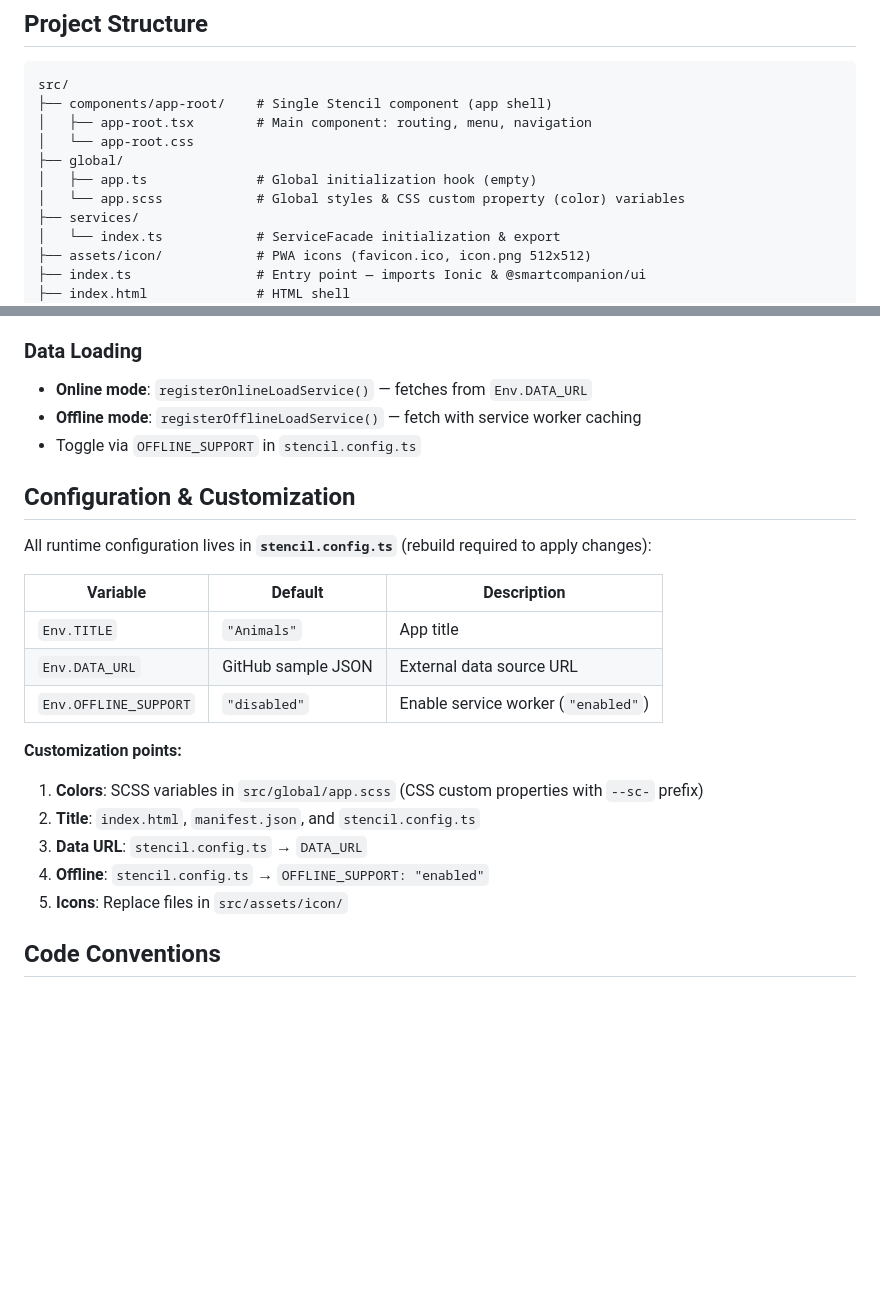
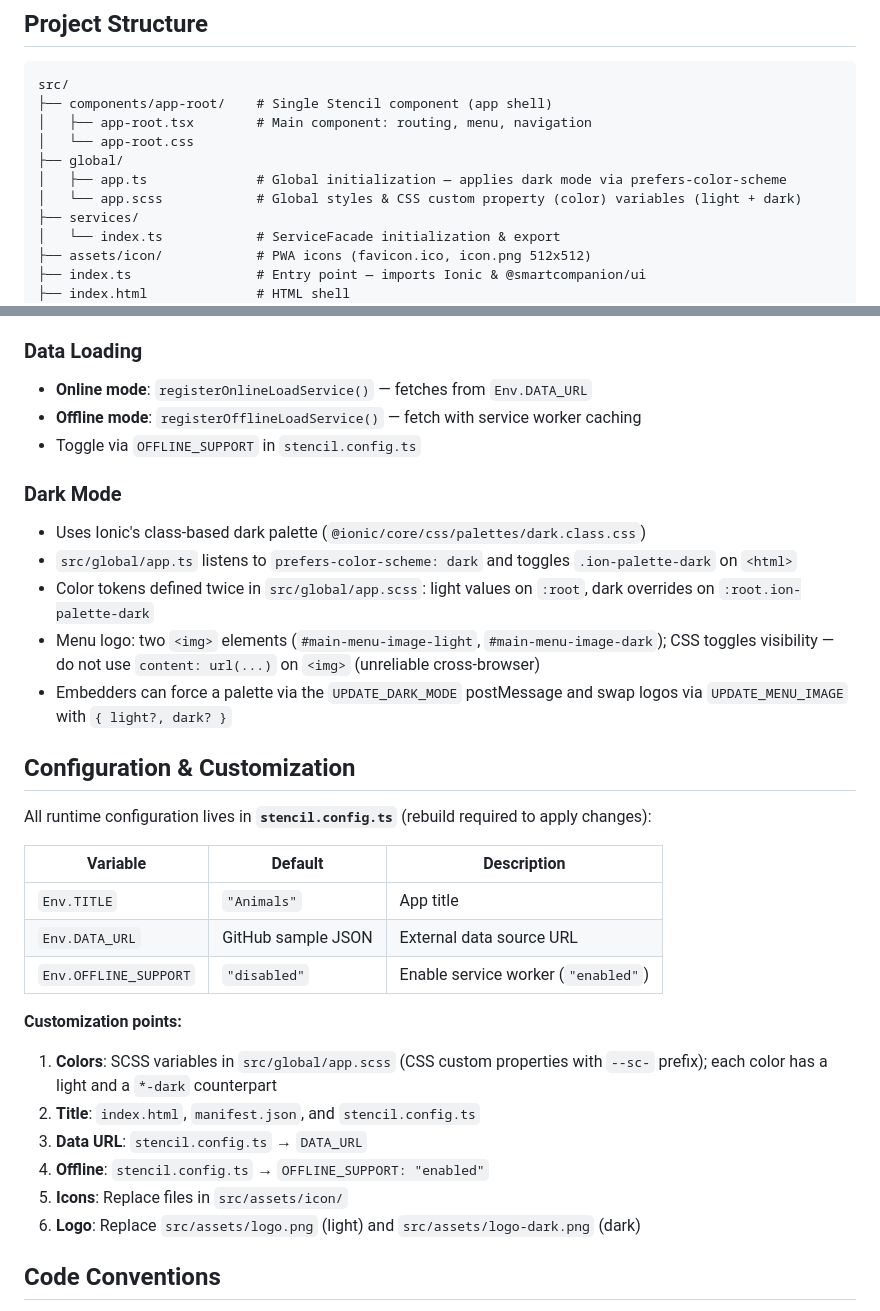
Before and after one commit to smartcompanion-app/audioguide-app, a Markdown page: CLAUDE.md, 2 parts joined by grey strips. Rendered like a GitHub page; blank space fills up the shorter version.

```diff
--- a/CLAUDE.md
+++ b/CLAUDE.md
@@ -33,8 +33,8 @@ src/
 │   ├── app-root.tsx        # Main component: routing, menu, navigation
 │   └── app-root.css
 ├── global/
-│   ├── app.ts              # Global initialization hook (empty)
-│   └── app.scss            # Global styles & CSS custom property (color) variables
+│   ├── app.ts              # Global initialization — applies dark mode via prefers-color-scheme
+│   └── app.scss            # Global styles & CSS custom property (color) variables (light + dark)
 ├── services/
 │   └── index.ts            # ServiceFacade initialization & export
 ├── assets/icon/            # PWA icons (favicon.ico, icon.png 512x512)
@@ -73,6 +73,13 @@ www/                        # Build output (gitignored)
 - **Offline mode**: `registerOfflineLoadService()` — fetch with service worker caching
 - Toggle via `OFFLINE_SUPPORT` in `stencil.config.ts`
 
+### Dark Mode
+- Uses Ionic's class-based dark palette (`@ionic/core/css/palettes/dark.class.css`)
+- `src/global/app.ts` listens to `prefers-color-scheme: dark` and toggles `.ion-palette-dark` on `<html>`
+- Color tokens defined twice in `src/global/app.scss`: light values on `:root`, dark overrides on `:root.ion-palette-dark`
+- Menu logo: two `<img>` elements (`#main-menu-image-light`, `#main-menu-image-dark`); CSS toggles visibility — do not use `content: url(...)` on `<img>` (unreliable cross-browser)
+- Embedders can force a palette via the `UPDATE_DARK_MODE` postMessage and swap logos via `UPDATE_MENU_IMAGE` with `{ light?, dark? }`
+
 ## Configuration & Customization
 
 All runtime configuration lives in **`stencil.config.ts`** (rebuild required to apply changes):
@@ -84,11 +91,12 @@ All runtime configuration lives in **`stencil.config.ts`** (rebuild required to
 | `Env.OFFLINE_SUPPORT` | `"disabled"` | Enable service worker (`"enabled"`) |
 
 **Customization points:**
-1. **Colors**: SCSS variables in `src/global/app.scss` (CSS custom properties with `--sc-` prefix)
+1. **Colors**: SCSS variables in `src/global/app.scss` (CSS custom properties with `--sc-` prefix); each color has a light and a `*-dark` counterpart
 2. **Title**: `index.html`, `manifest.json`, and `stencil.config.ts`
 3. **Data URL**: `stencil.config.ts` → `DATA_URL`
 4. **Offline**: `stencil.config.ts` → `OFFLINE_SUPPORT: "enabled"`
 5. **Icons**: Replace files in `src/assets/icon/`
+6. **Logo**: Replace `src/assets/logo.png` (light) and `src/assets/logo-dark.png` (dark)
 
 ## Code Conventions
 
```
Also changed, not shown: README.md (+12 -0 lines).
